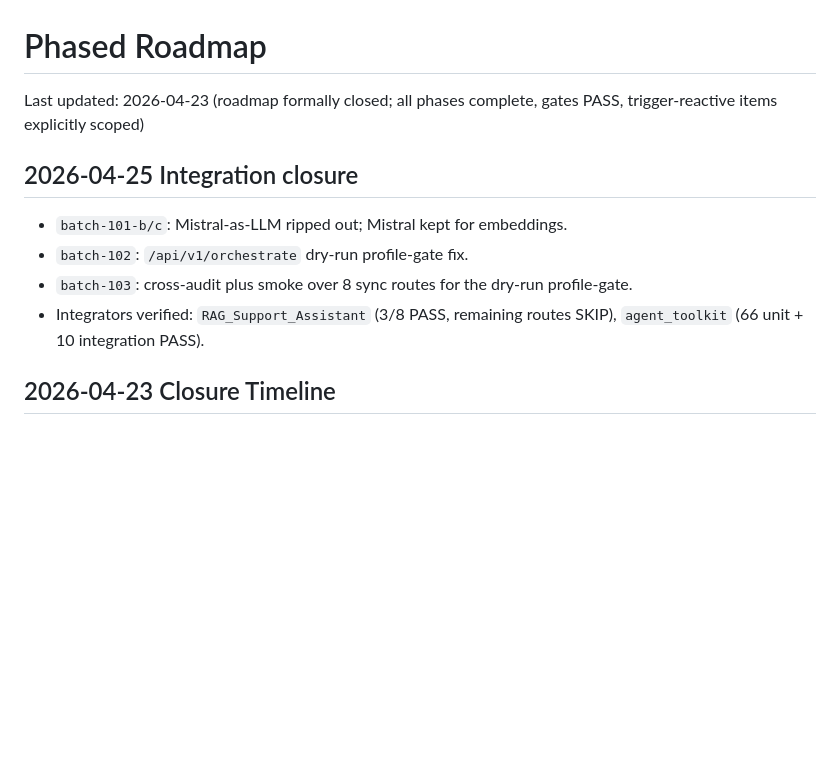
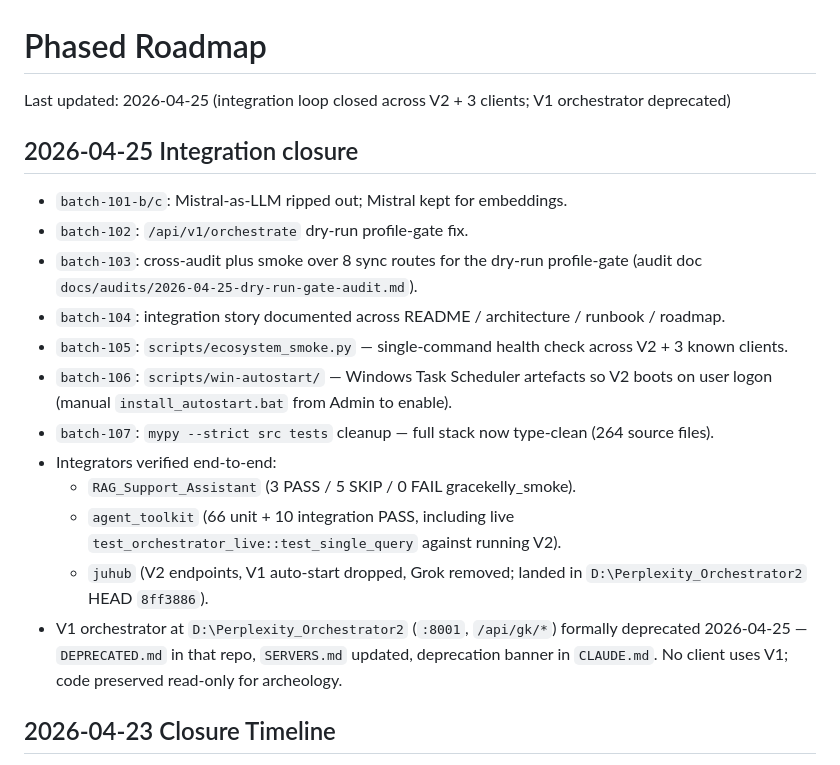
Before and after one commit to brownjuly2003-code/GraceKelly, a Markdown page: docs/phased-roadmap.md, the part around the change. Drawn GitHub-style; blank space fills up the shorter version.

Commit message:
docs: extend roadmap closure section with 105/106/107 + V1 deprecation
Co-Authored-By: Claude Opus 4.7 (1M context) <noreply@anthropic.com>

```diff
--- a/docs/phased-roadmap.md
+++ b/docs/phased-roadmap.md
@@ -1,13 +1,21 @@
 # Phased Roadmap
 
-Last updated: 2026-04-23 (roadmap formally closed; all phases complete, gates PASS, trigger-reactive items explicitly scoped)
+Last updated: 2026-04-25 (integration loop closed across V2 + 3 clients; V1 orchestrator deprecated)
 
 ## 2026-04-25 Integration closure
 
 - `batch-101-b/c`: Mistral-as-LLM ripped out; Mistral kept for embeddings.
 - `batch-102`: `/api/v1/orchestrate` dry-run profile-gate fix.
-- `batch-103`: cross-audit plus smoke over 8 sync routes for the dry-run profile-gate.
-- Integrators verified: `RAG_Support_Assistant` (3/8 PASS, remaining routes SKIP), `agent_toolkit` (66 unit + 10 integration PASS).
+- `batch-103`: cross-audit plus smoke over 8 sync routes for the dry-run profile-gate (audit doc `docs/audits/2026-04-25-dry-run-gate-audit.md`).
+- `batch-104`: integration story documented across README / architecture / runbook / roadmap.
+- `batch-105`: `scripts/ecosystem_smoke.py` — single-command health check across V2 + 3 known clients.
+- `batch-106`: `scripts/win-autostart/` — Windows Task Scheduler artefacts so V2 boots on user logon (manual `install_autostart.bat` from Admin to enable).
+- `batch-107`: `mypy --strict src tests` cleanup — full stack now type-clean (264 source files).
+- Integrators verified end-to-end:
+  - `RAG_Support_Assistant` (3 PASS / 5 SKIP / 0 FAIL gracekelly_smoke).
+  - `agent_toolkit` (66 unit + 10 integration PASS, including live `test_orchestrator_live::test_single_query` against running V2).
+  - `juhub` (V2 endpoints, V1 auto-start dropped, Grok removed; landed in `D:\Perplexity_Orchestrator2` HEAD `8ff3886`).
+- V1 orchestrator at `D:\Perplexity_Orchestrator2` (`:8001`, `/api/gk/*`) formally deprecated 2026-04-25 — `DEPRECATED.md` in that repo, `SERVERS.md` updated, deprecation banner in `CLAUDE.md`. No client uses V1; code preserved read-only for archeology.
 
 ## 2026-04-23 Closure Timeline
 
```
